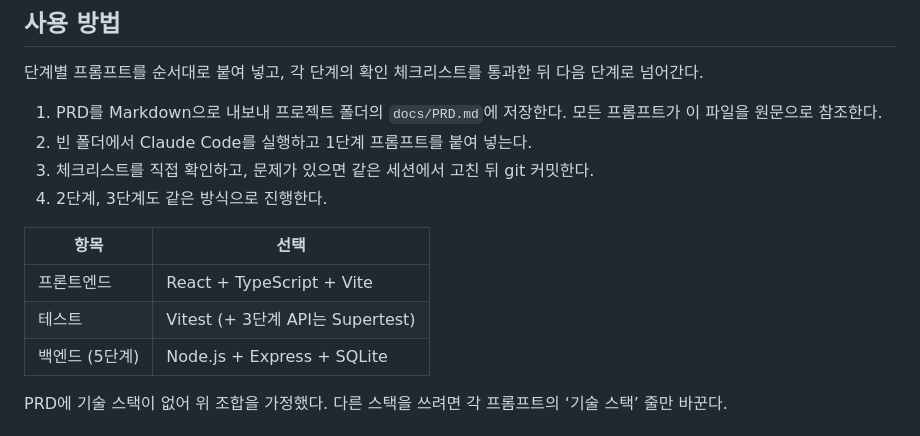
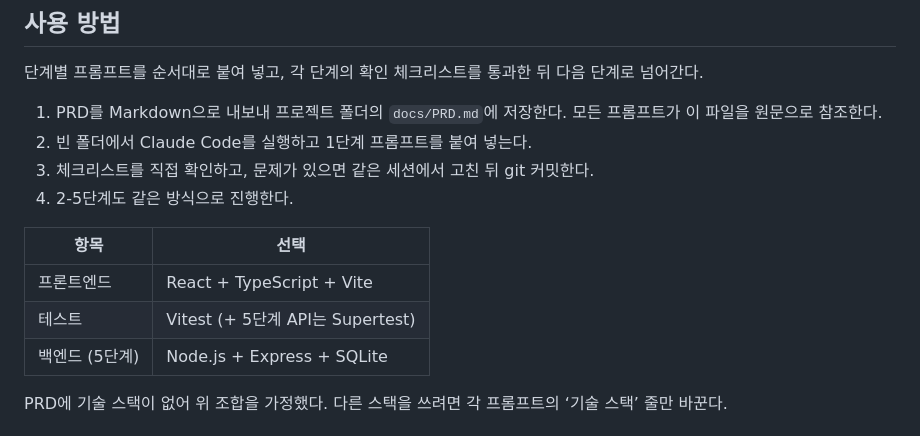
Before and after one commit to jeeehdev/QuizGame, a Markdown page: docs/PRD.md, the part around the change. Drawn GitHub-style.

```diff
--- a/docs/PRD.md
+++ b/docs/PRD.md
@@ -11,12 +11,12 @@ Doc을 5단계로 나눠 Claude Code에 그대로 붙여 넣을 수 있는 프
 1. PRD를 Markdown으로 내보내 프로젝트 폴더의 `docs/PRD.md`에 저장한다. 모든 프롬프트가 이 파일을 원문으로 참조한다.
 2. 빈 폴더에서 Claude Code를 실행하고 1단계 프롬프트를 붙여 넣는다.
 3. 체크리스트를 직접 확인하고, 문제가 있으면 같은 세션에서 고친 뒤 git 커밋한다.
-4. 2단계, 3단계도 같은 방식으로 진행한다.
+4. 2-5단계도 같은 방식으로 진행한다.
 
 | 항목 | 선택 |
 | --- | --- |
 | 프론트엔드 | React + TypeScript + Vite |
-| 테스트 | Vitest (+ 3단계 API는 Supertest) |
+| 테스트 | Vitest (+ 5단계 API는 Supertest) |
 | 백엔드 (5단계) | Node.js + Express + SQLite |
 
 PRD에 기술 스택이 없어 위 조합을 가정했다. 다른 스택을 쓰려면 각 프롬프트의 ‘기술 스택’ 줄만 바꾼다.
```
